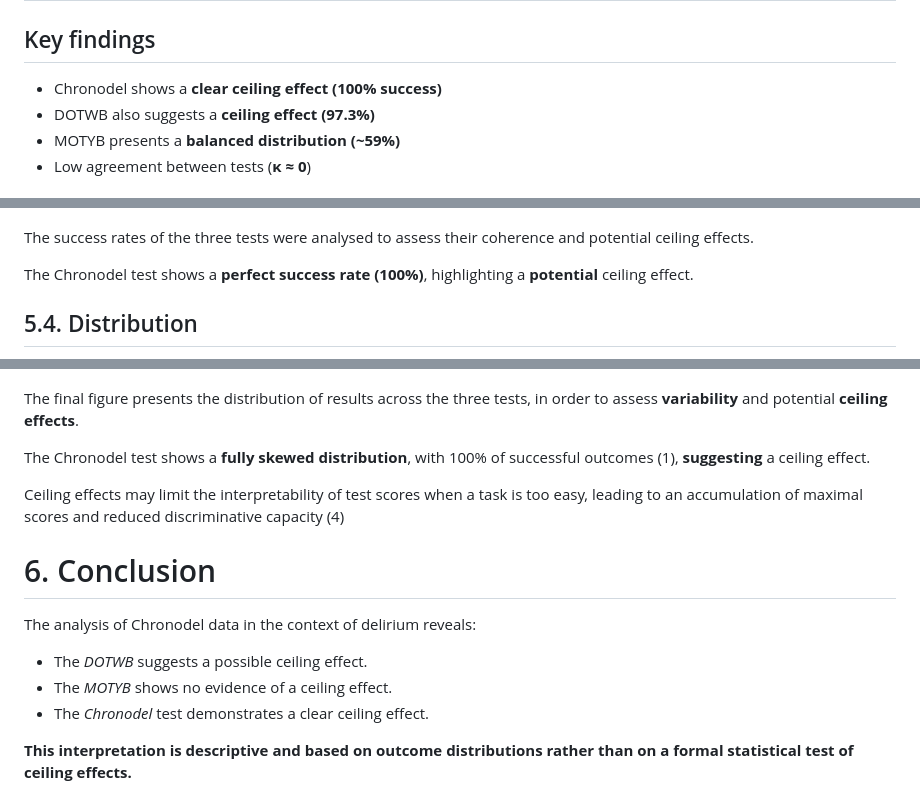
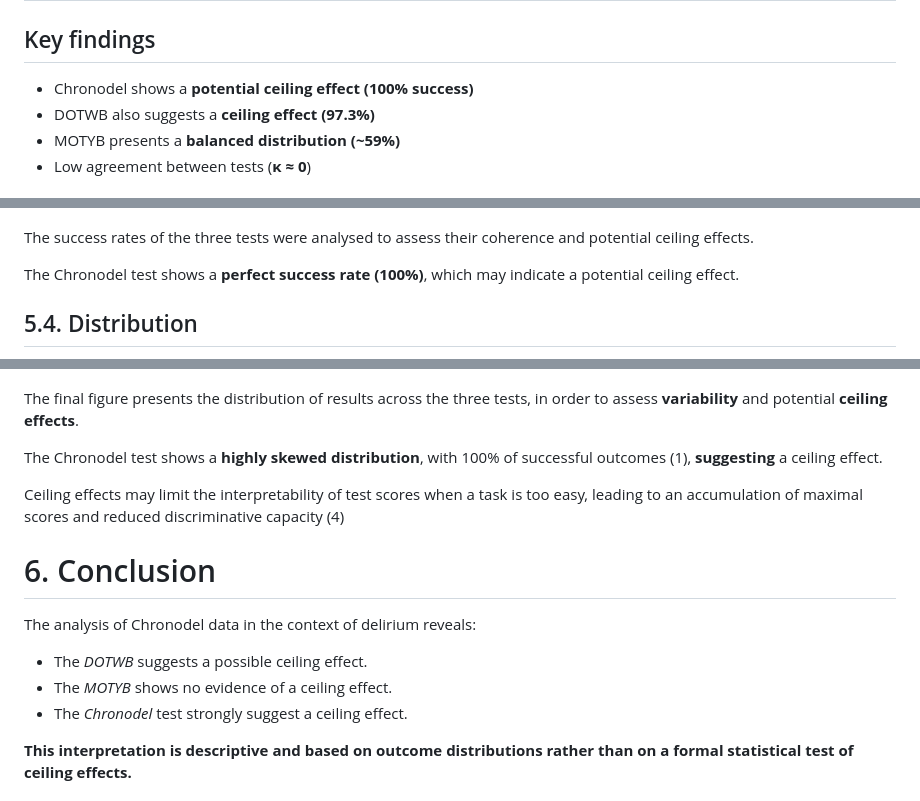
Before and after one commit to nicolasjumel/Stat-Chronodel-Rstudio-VSC-Nicolas-Jumel, a Markdown page: README.md, 3 parts joined by grey strips. Rendered like a GitHub page.

```diff
--- a/README.md
+++ b/README.md
@@ -2,7 +2,7 @@
 
 ## Key findings
 
-- Chronodel shows a **clear ceiling effect (100% success)**
+- Chronodel shows a **potential ceiling effect (100% success)**
 - DOTWB also suggests a **ceiling effect (97.3%)**
 - MOTYB presents a **balanced distribution (~59%)**
 - Low agreement between tests (**κ ≈ 0**)
@@ -86,7 +86,7 @@ A cross-tabulation was performed to assess agreement between  *DOTWB* and *MOTYB
 The success rates of the three tests were analysed to assess their coherence and potential ceiling effects.
 
 
-The Chronodel test shows a **perfect success rate (100%)**, highlighting a **potential** ceiling effect.
+The Chronodel test shows a **perfect success rate (100%)**, which may indicate a potential ceiling effect.
 
 ## 5.4. Distribution
 
@@ -94,7 +94,7 @@ The Chronodel test shows a **perfect success rate (100%)**, highlighting a **pot
 
 The final figure presents the distribution of results across the three tests, in order to assess **variability** and potential **ceiling effects**.
 
-The Chronodel test shows a **fully skewed distribution**, with 100% of successful outcomes (1), **suggesting** a ceiling effect.
+The Chronodel test shows a **highly skewed distribution**, with 100% of successful outcomes (1), **suggesting** a ceiling effect.
 
 Ceiling effects may limit the interpretability of test scores when a task is too easy, leading to an accumulation of maximal scores and reduced discriminative capacity (4)
 
@@ -104,7 +104,7 @@ The analysis of Chronodel data in the context of delirium reveals:
 
 - The *DOTWB* suggests a possible ceiling effect.
 - The *MOTYB* shows no evidence of a ceiling effect.
-- The *Chronodel* test demonstrates a clear ceiling effect.
+- The *Chronodel* test strongly suggest a ceiling effect.
 
 **This interpretation is descriptive and based on outcome distributions rather than on a formal statistical test of ceiling effects.**
 
```
